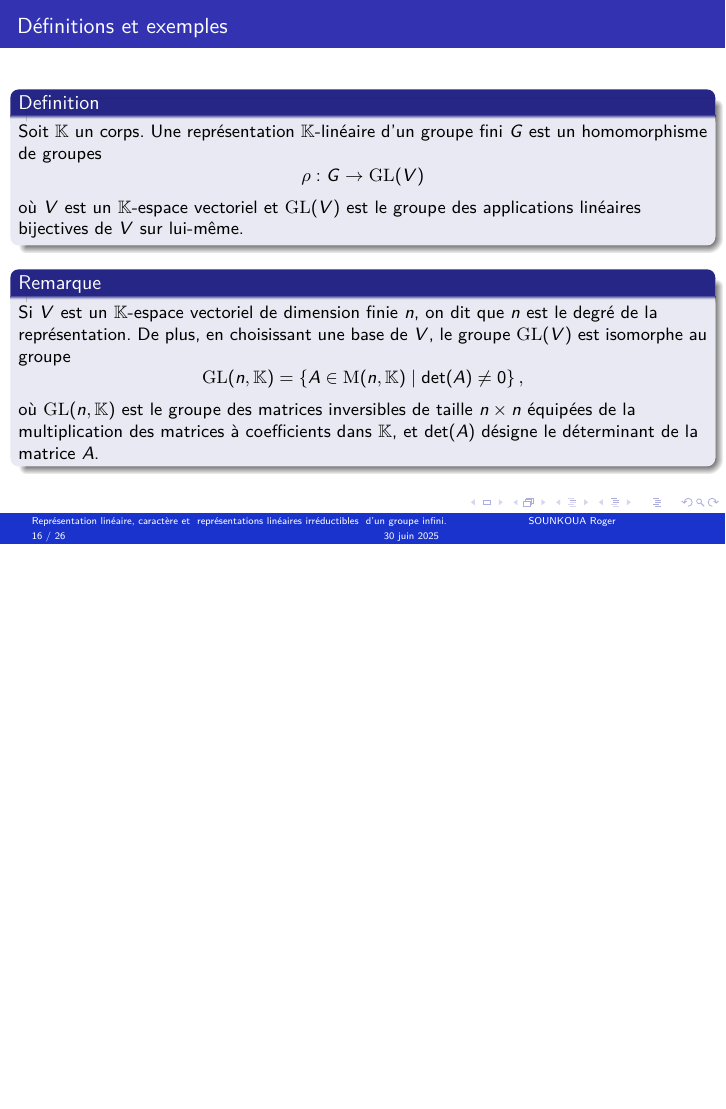
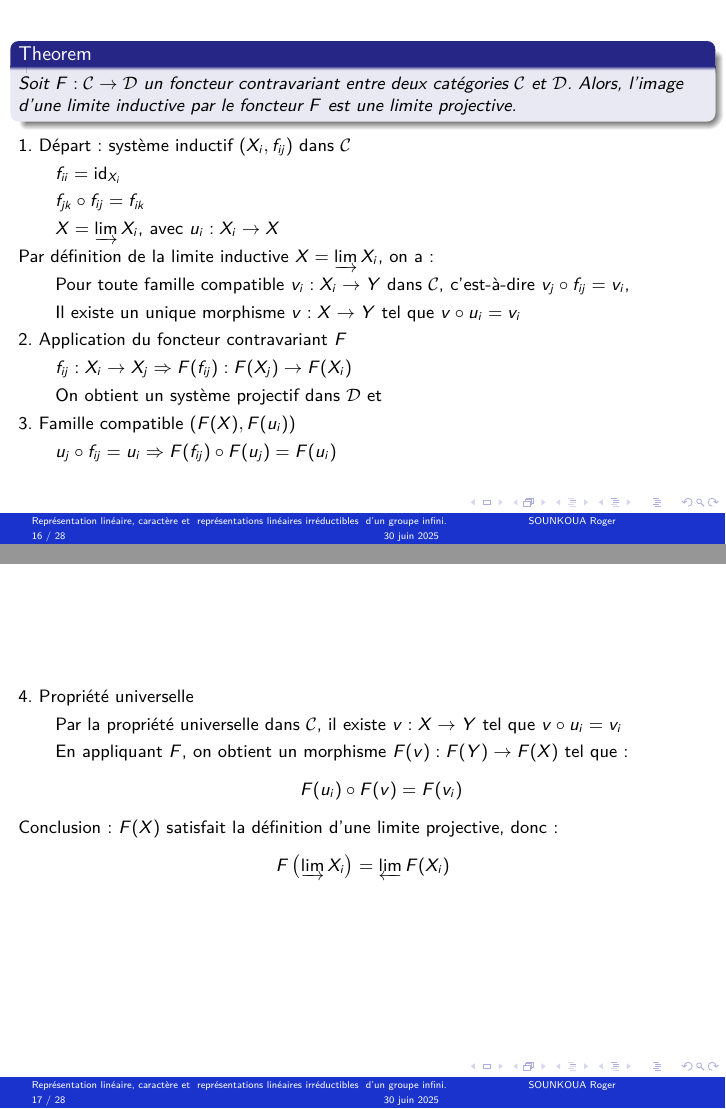
Before and after one commit to rogerblapto/MemoireM2UMA, LaTeX slides (memoirebeamer.tex): page 16 of 26 before the commit and pages 16 and 17 of 28 after it, the two joined at a grey line, the shorter picture padded with empty space. Compiled offline with pdfLaTeX.

Commit message:
Mise à jour

```diff
--- a/memoirebeamer.tex
+++ b/memoirebeamer.tex
@@ -383,8 +382,55 @@ Le complété profini d’un groupe est unique à isomorphisme près, c’est-à
 
 \end{frame}
 
+\begin{frame}
+ \begin{theorem}
+Soit \( F: \mathcal{C} \to \mathcal{D} \) un foncteur contravariant entre deux catégories \( \mathcal{C} \) et \( \mathcal{D} \). Alors, l'image d'une limite inductive par le foncteur $F$ est une limite projective.
+ \end{theorem}
+
+	1. Départ : système inductif \((X_i, f_{ij})\) dans \( \mathcal{C} \)
+\begin{itemize}
+	\item \( f_{ii} = \text{id}_{X_i} \)
+	\item \( f_{jk} \circ f_{ij} = f_{ik} \)
+	\item \( X = \varinjlim X_i \), avec \( u_i: X_i \to X \)
+\end{itemize}
+Par définition de la limite inductive \( X = \varinjlim X_i \), on a :
+\begin{itemize}
+	\item Pour toute famille compatible \( v_i: X_i \to Y \) dans \( \mathcal{C} \), c’est-à-dire \( v_j \circ f_{ij} = v_i \),
+	\item Il existe un unique morphisme \( v: X \to Y \) tel que \( v \circ u_i = v_i \)
+\end{itemize}
+
+2. Application du foncteur contravariant \( F \)
+\begin{itemize}
+	\item \( f_{ij}: X_i \to X_j \Rightarrow F(f_{ij}): F(X_j) \to F(X_i) \)
+	\item On obtient un système projectif dans \( \mathcal{D} \) et
+\end{itemize}
+
+3. Famille compatible \((F(X), F(u_i))\)
+\begin{itemize}
+	\item \( u_j \circ f_{ij} = u_i \Rightarrow F(f_{ij}) \circ F(u_j) = F(u_i) \)
+\end{itemize}
+
+\end{frame}
 
 
+\begin{frame}
+	4. Propriété universelle
+\begin{itemize}
+	\item Par la propriété universelle dans \( \mathcal{C} \), il existe \( v: X \to Y \) tel que \( v \circ u_i = v_i \)
+	\item En appliquant \( F \), on obtient un morphisme \( F(v): F(Y) \to F(X) \) tel que :
+	\[
+	F(u_i) \circ F(v) = F(v_i)
+	\]
+\end{itemize}
+
+	Conclusion : \( F(X) \) satisfait la définition d'une limite projective, donc :
+\[
+F\left( \varinjlim X_i \right) = \varprojlim F(X_i)
+\]
+
+
+
+\end{frame}
 
 
 	\section{Représentations linéaires d'un produit de deux groupes.}
```
Also changed, not shown: memoirebeamer.pdf, speechM2UMA.pdf, speechM2UMA.tex (indentation only), memoirebeamer.tex (7 more changed lines), 7 other files.
